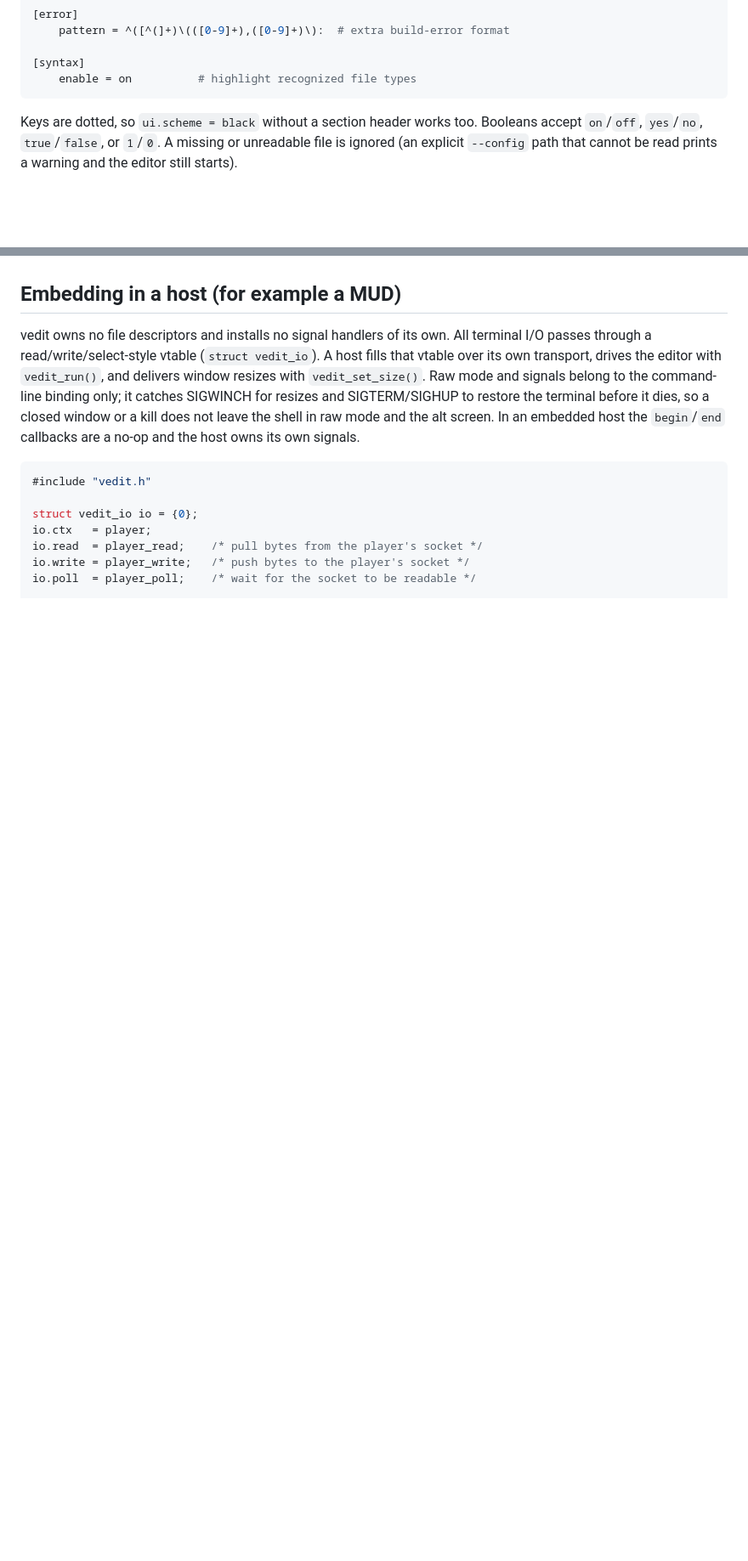
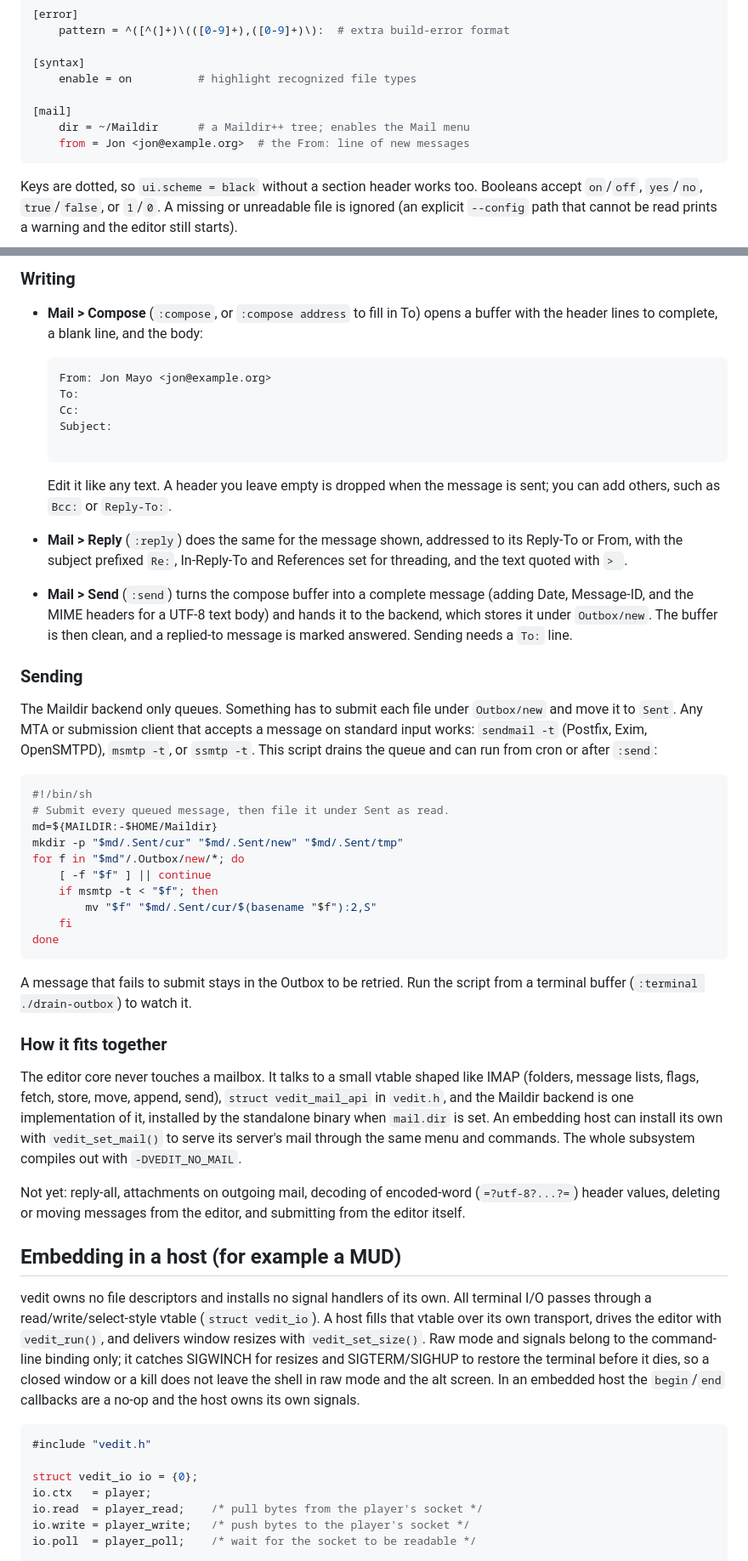
Before and after one commit to OrangeTide/vedit, a Markdown page: README.md, 2 parts joined by grey strips. Shown at 85% size. GitHub-like rendering; blank space fills up the shorter version.

````diff
--- a/README.md
+++ b/README.md
@@ -234,6 +234,10 @@ XDG layout (`-DVEDIT_NO_XDG`) uses `~/.veditrc` instead.
 
 [syntax]
     enable = on          # highlight recognized file types
+
+[mail]
+    dir = ~/Maildir      # a Maildir++ tree; enables the Mail menu
+    from = Jon <jon@example.org>  # the From: line of new messages
 ```
 
 Keys are dotted, so `ui.scheme = black` without a section header works too.
@@ -1286,3 +1343,65 @@ highlighting"); a language named like a built-in replaces it.
+### Writing
+
+- **Mail > Compose** (`:compose`, or `:compose address` to fill in To) opens
+  a buffer with the header lines to complete, a blank line, and the body:
+
+  ```
+  From: Jon Mayo <jon@example.org>
+  To:
+  Cc:
+  Subject:
+
+  ```
+
+  Edit it like any text. A header you leave empty is dropped when the message
+  is sent; you can add others, such as `Bcc:` or `Reply-To:`.
+- **Mail > Reply** (`:reply`) does the same for the message shown, addressed
+  to its Reply-To or From, with the subject prefixed `Re:`, In-Reply-To and
+  References set for threading, and the text quoted with `> `.
+- **Mail > Send** (`:send`) turns the compose buffer into a complete message
+  (adding Date, Message-ID, and the MIME headers for a UTF-8 text body) and
+  hands it to the backend, which stores it under `Outbox/new`. The buffer is
+  then clean, and a replied-to message is marked answered. Sending needs a
+  `To:` line.
+
+### Sending
+
+The Maildir backend only queues. Something has to submit each file under
+`Outbox/new` and move it to `Sent`. Any MTA or submission client that accepts
+a message on standard input works: `sendmail -t` (Postfix, Exim, OpenSMTPD),
+`msmtp -t`, or `ssmtp -t`. This script drains the queue and can run from cron
+or after `:send`:
+
+```sh
+#!/bin/sh
+# Submit every queued message, then file it under Sent as read.
+md=${MAILDIR:-$HOME/Maildir}
+mkdir -p "$md/.Sent/cur" "$md/.Sent/new" "$md/.Sent/tmp"
+for f in "$md"/.Outbox/new/*; do
+    [ -f "$f" ] || continue
+    if msmtp -t < "$f"; then
+        mv "$f" "$md/.Sent/cur/$(basename "$f"):2,S"
+    fi
+done
+```
+
+A message that fails to submit stays in the Outbox to be retried. Run the
+script from a terminal buffer (`:terminal ./drain-outbox`) to watch it.
+
+### How it fits together
+
+The editor core never touches a mailbox. It talks to a small vtable shaped
+like IMAP (folders, message lists, flags, fetch, store, move, append, send),
+`struct vedit_mail_api` in `vedit.h`, and the Maildir backend is one
+implementation of it, installed by the standalone binary when `mail.dir` is
+set. An embedding host can install its own with `vedit_set_mail()` to serve
+its server's mail through the same menu and commands. The whole subsystem
+compiles out with `-DVEDIT_NO_MAIL`.
+
+Not yet: reply-all, attachments on outgoing mail, decoding of encoded-word
+(`=?utf-8?...?=`) header values, deleting or moving messages from the editor,
+and submitting from the editor itself.
+
 ## Embedding in a host (for example a MUD)
 
 vedit owns no file descriptors and installs no signal handlers of its own. All
````
Also changed, not shown: other parts of README.md (+53 -0 lines), docs/shot-mail.png (added), 6 other files.
